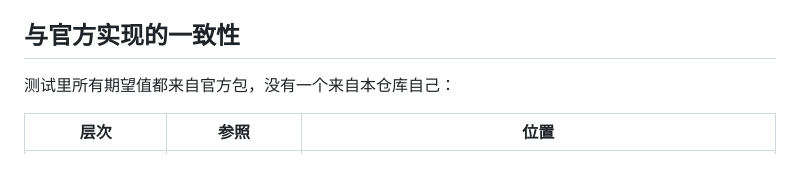
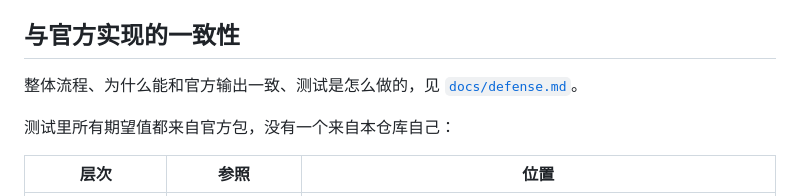
Before and after one commit to sayoi7799/moon_vegalite, a Markdown page: README.zh.md, the part around the change. Rendered like a GitHub page; blank space fills up the shorter version.

```diff
--- a/README.zh.md
+++ b/README.zh.md
@@ -212,6 +212,8 @@ node scripts/build_site.mjs && node scripts/serve_site.mjs     # http://localhos
 
 ## 与官方实现的一致性
 
+整体流程、为什么能和官方输出一致、测试是怎么做的，见 [`docs/defense.md`](docs/defense.md)。
+
 测试里所有期望值都来自官方包，没有一个来自本仓库自己：
 
 | 层次 | 参照 | 位置 |
```
Also changed, not shown: README.md (+2 -0 lines), docs/defense.md (added, +47 -0 lines).
